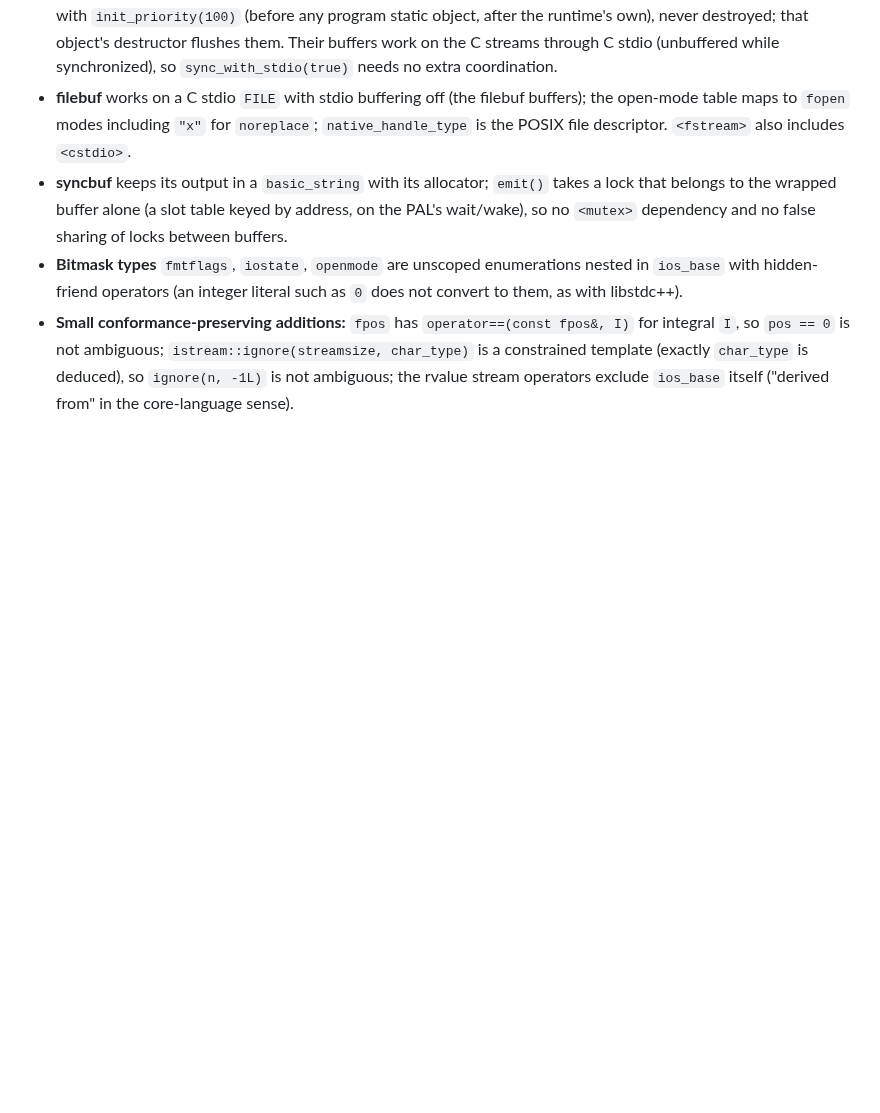
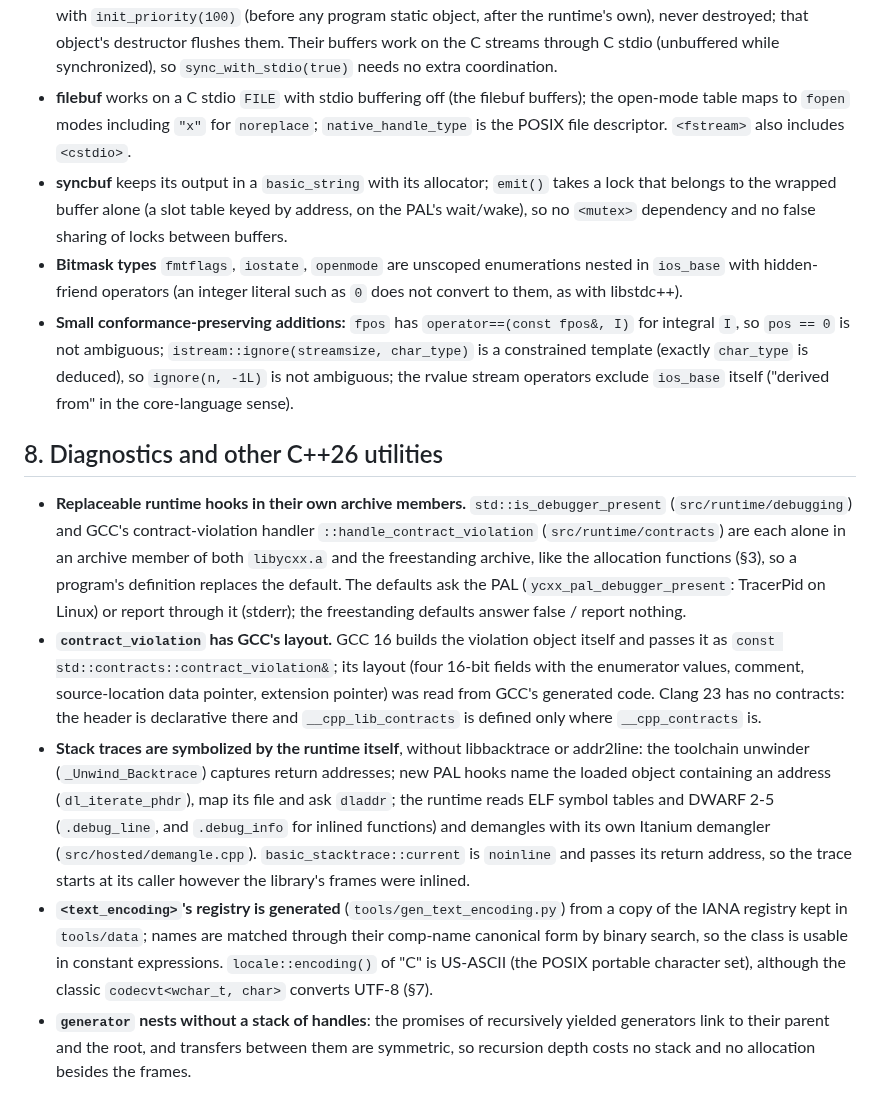
Before and after one commit to yrashk/libycxx, a Markdown page: DECISIONS.md, the part around the change. GitHub-like rendering; blank space fills up the shorter version.

Commit message:
STATUS/DECISIONS: C++26 utilities and diagnostics
Co-Authored-By: Claude Opus 5.5 <noreply@anthropic.com>

```diff
--- a/DECISIONS.md
+++ b/DECISIONS.md
@@ -347,3 +347,32 @@ under the same name. Otherwise it gets one alias template in `config.hpp`.
   `pos == 0` is not ambiguous; `istream::ignore(streamsize, char_type)` is a constrained template
   (exactly `char_type` is deduced), so `ignore(n, -1L)` is not ambiguous; the rvalue stream
   operators exclude `ios_base` itself ("derived from" in the core-language sense).
+
+## 8. Diagnostics and other C++26 utilities
+
+- **Replaceable runtime hooks in their own archive members.** `std::is_debugger_present`
+  (`src/runtime/debugging`) and GCC's contract-violation handler `::handle_contract_violation`
+  (`src/runtime/contracts`) are each alone in an archive member of both `libycxx.a` and the
+  freestanding archive, like the allocation functions (§3), so a program's definition replaces
+  the default. The defaults ask the PAL (`ycxx_pal_debugger_present`: TracerPid on Linux) or
+  report through it (stderr); the freestanding defaults answer false / report nothing.
+- **`contract_violation` has GCC's layout.** GCC 16 builds the violation object itself and passes
+  it as `const std::contracts::contract_violation&`; its layout (four 16-bit fields with the
+  enumerator values, comment, source-location data pointer, extension pointer) was read from
+  GCC's generated code. Clang 23 has no contracts: the header is declarative there and
+  `__cpp_lib_contracts` is defined only where `__cpp_contracts` is.
+- **Stack traces are symbolized by the runtime itself**, without libbacktrace or addr2line: the
+  toolchain unwinder (`_Unwind_Backtrace`) captures return addresses; new PAL hooks name the
+  loaded object containing an address (`dl_iterate_phdr`), map its file and ask `dladdr`; the
+  runtime reads ELF symbol tables and DWARF 2-5 (`.debug_line`, and `.debug_info` for inlined
+  functions) and demangles with its own Itanium demangler (`src/hosted/demangle.cpp`).
+  `basic_stacktrace::current` is `noinline` and passes its return address, so the trace starts
+  at its caller however the library's frames were inlined.
+- **`<text_encoding>`'s registry is generated** (`tools/gen_text_encoding.py`) from a copy of the
+  IANA registry kept in `tools/data`; names are matched through their comp-name canonical form by
+  binary search, so the class is usable in constant expressions. `locale::encoding()` of "C" is
+  US-ASCII (the POSIX portable character set), although the classic `codecvt<wchar_t, char>`
+  converts UTF-8 (§7).
+- **`generator` nests without a stack of handles**: the promises of recursively yielded
+  generators link to their parent and the root, and transfers between them are symmetric, so
+  recursion depth costs no stack and no allocation besides the frames.
```
Also changed, not shown: STATUS.md (+22 -1 lines).
